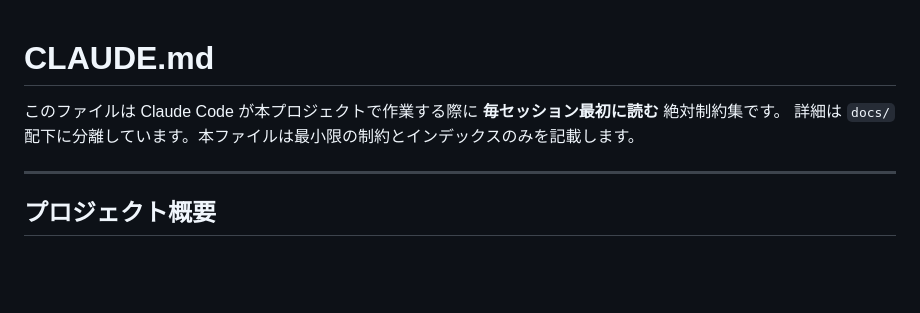
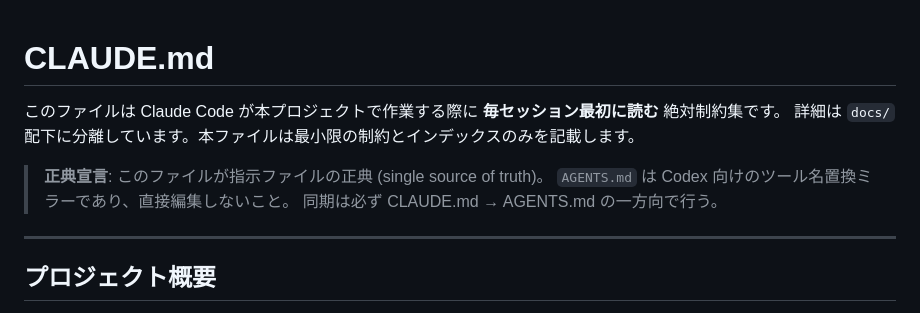
Before and after one commit to Bonkoturyu/TimerUtility, a Markdown page: CLAUDE.md, the part around the change. Drawn GitHub-style; blank space fills up the shorter version.

Commit message:
docs: 正典・ミラー宣言を HTML コメントから可視の本文へ移動
PR #105 の Codex レビュー指摘対応。Claude Code はブロック HTML
コメントを context 注入前に除去するため (公式 memory docs)、
HTML コメントのままでは実行時に同期ルールが Claude に見えず、
ドリフト防止として機能しない。blockquote の本文として両ファイルに
移動する。

Co-Authored-By: Claude Fable 5 <noreply@anthropic.com>

```diff
--- a/CLAUDE.md
+++ b/CLAUDE.md
@@ -1,10 +1,11 @@
-<!-- 正典宣言: このファイルが指示ファイルの正典 (single source of truth)。
-     AGENTS.md は Codex 向けのツール名置換ミラーであり、直接編集しない。
-     同期は必ず CLAUDE.md → AGENTS.md の一方向で行うこと。 -->
 # CLAUDE.md
 
 このファイルは Claude Code が本プロジェクトで作業する際に **毎セッション最初に読む** 絶対制約集です。
 詳細は `docs/` 配下に分離しています。本ファイルは最小限の制約とインデックスのみを記載します。
+
+> **正典宣言**: このファイルが指示ファイルの正典 (single source of truth)。
+> `AGENTS.md` は Codex 向けのツール名置換ミラーであり、直接編集しないこと。
+> 同期は必ず CLAUDE.md → AGENTS.md の一方向で行う。
 
 ---
 
```
Also changed, not shown: AGENTS.md (+3 -2 lines).
